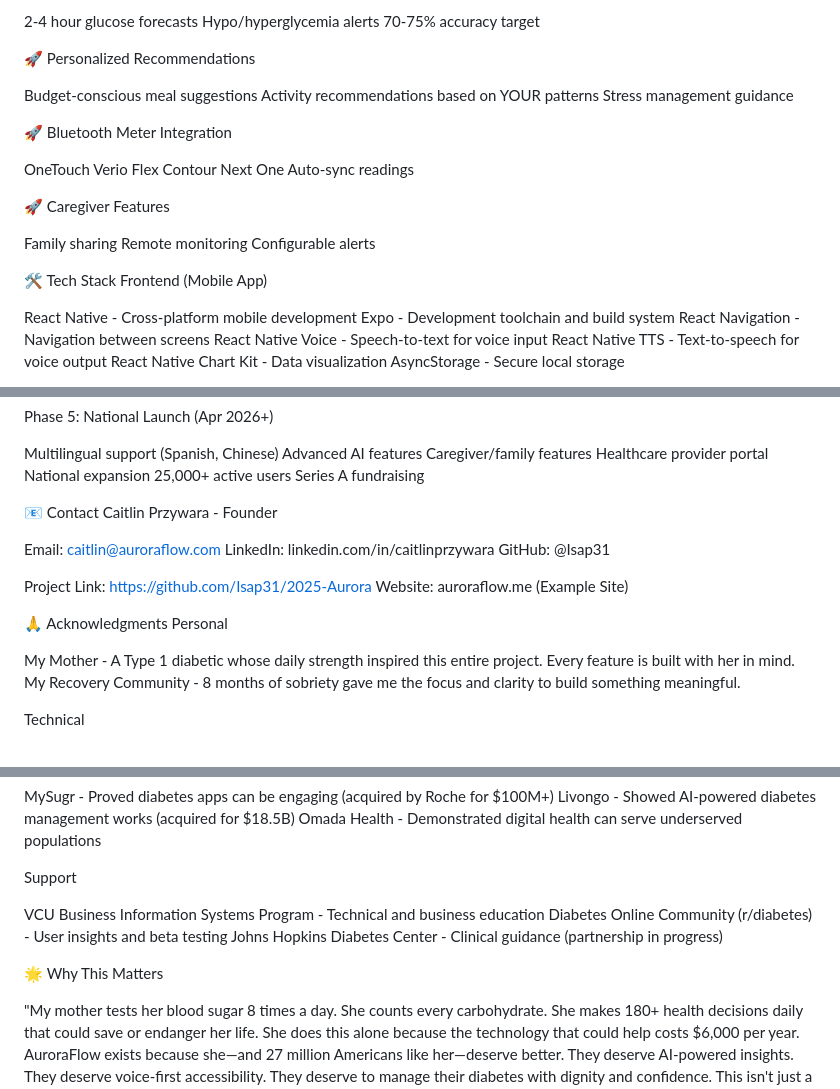
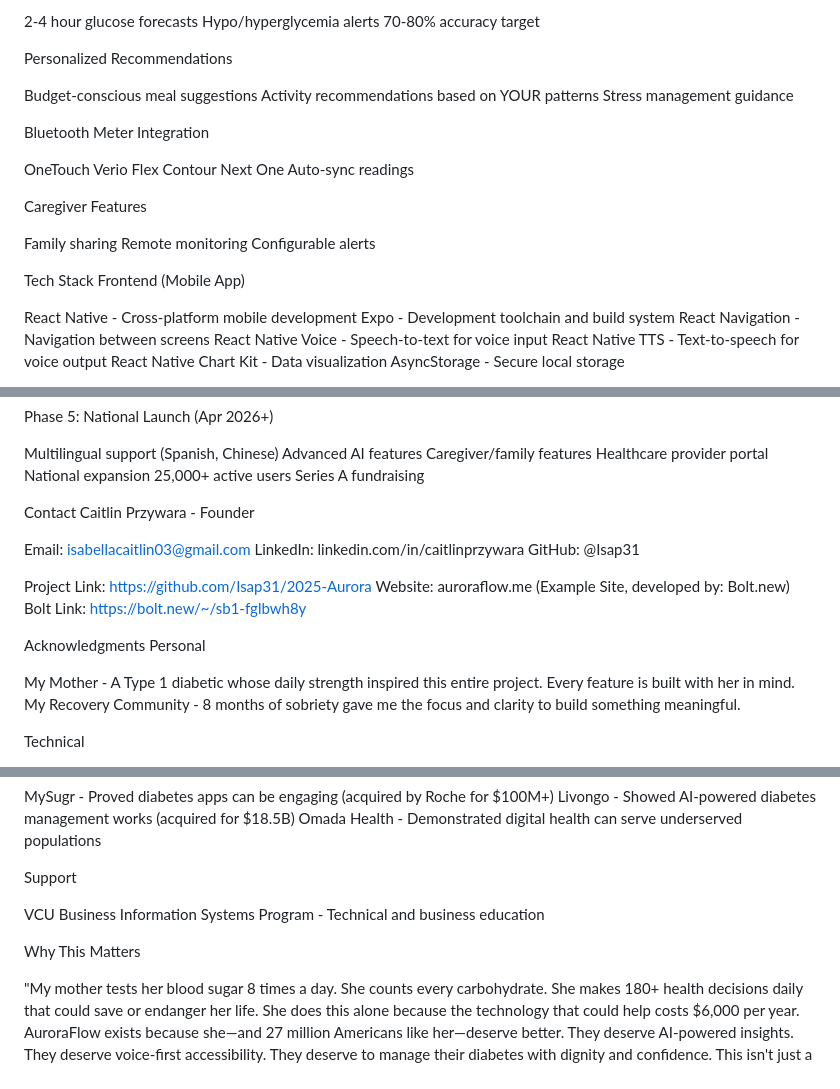
Before and after one commit to Isap31/2025-Aurora, a Markdown page: README.md, 3 parts joined by grey strips. Rendered like a GitHub page.

```diff
--- a/README.md
+++ b/README.md
@@ -158,33 +144,27 @@ Future Features (v1.0 - Q3 2025)
 
 2-4 hour glucose forecasts
 Hypo/hyperglycemia alerts
-70-75% accuracy target
+70-80% accuracy target
 
-
-🚀 Personalized Recommendations
+Personalized Recommendations
 
 Budget-conscious meal suggestions
 Activity recommendations based on YOUR patterns
 Stress management guidance
 
-
-🚀 Bluetooth Meter Integration
+Bluetooth Meter Integration
 
 OneTouch Verio Flex
 Contour Next One
 Auto-sync readings
 
-
-🚀 Caregiver Features
+Caregiver Features
 
 Family sharing
 Remote monitoring
 Configurable alerts
 
-
-
-
-🛠️ Tech Stack
+Tech Stack
 Frontend (Mobile App)
 
 React Native - Cross-platform mobile development
@@ -268,18 +248,18 @@ Phase 5: National Launch (Apr 2026+)
  25,000+ active users
  Series A fundraising
 
- 📧 Contact
+Contact
 Caitlin Przywara - Founder
 
-Email: caitlin@auroraflow.com
+Email: isabellacaitlin03@gmail.com
 LinkedIn: linkedin.com/in/caitlinprzywara
 GitHub: @Isap31
 
 Project Link: https://github.com/Isap31/2025-Aurora
-Website: auroraflow.me (Example Site)
+Website: auroraflow.me (Example Site, developed by: Bolt.new)
+Bolt Link: https://bolt.new/~/sb1-fglbwh8y
 
-
-🙏 Acknowledgments
+Acknowledgments
 Personal
 
 My Mother - A Type 1 diabetic whose daily strength inspired this entire project. Every feature is built with her in mind.
@@ -301,11 +281,8 @@ Omada Health - Demonstrated digital health can serve underserved populations
 Support
 
 VCU Business Information Systems Program - Technical and business education
-Diabetes Online Community (r/diabetes) - User insights and beta testing
-Johns Hopkins Diabetes Center - Clinical guidance (partnership in progress)
 
-
-🌟 Why This Matters
+Why This Matters
 
 "My mother tests her blood sugar 8 times a day. She counts every carbohydrate. She makes 180+ health decisions daily that could save or endanger her life. She does this alone because the technology that could help costs $6,000 per year.
 AuroraFlow exists because she—and 27 million Americans like her—deserve better. They deserve AI-powered insights. They deserve voice-first accessibility. They deserve to manage their diabetes with dignity and confidence.
```
Also changed, not shown: other parts of README.md (+20 -34 lines).
